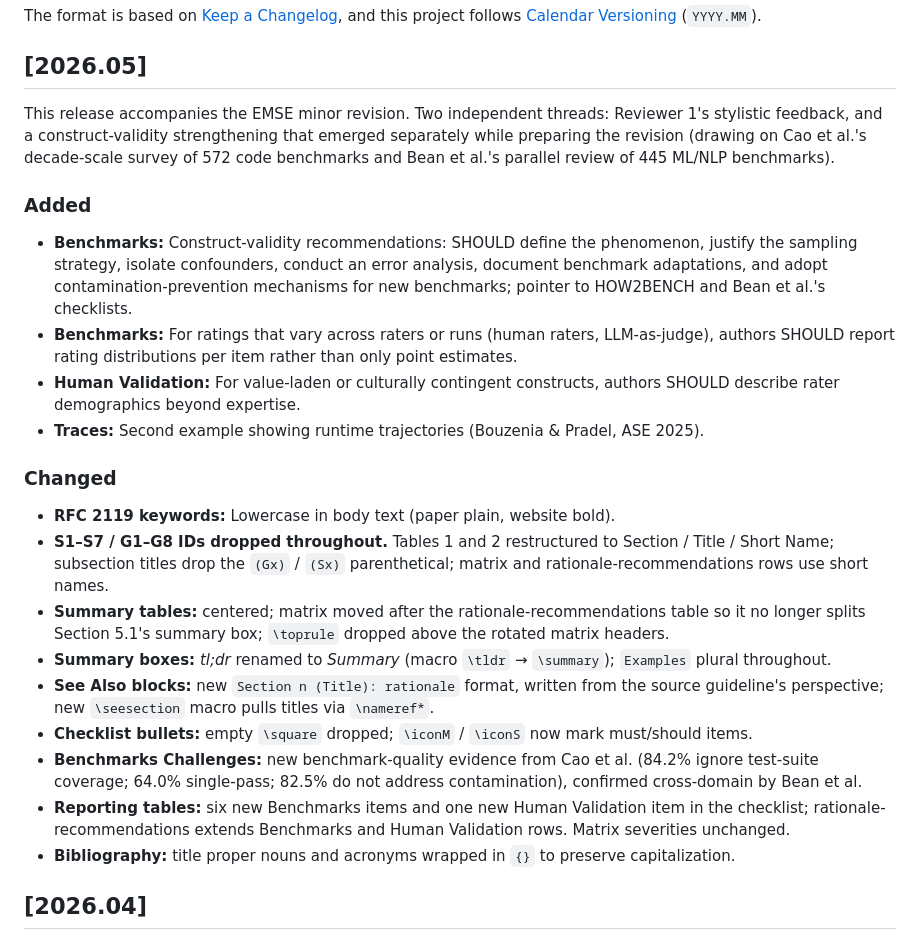
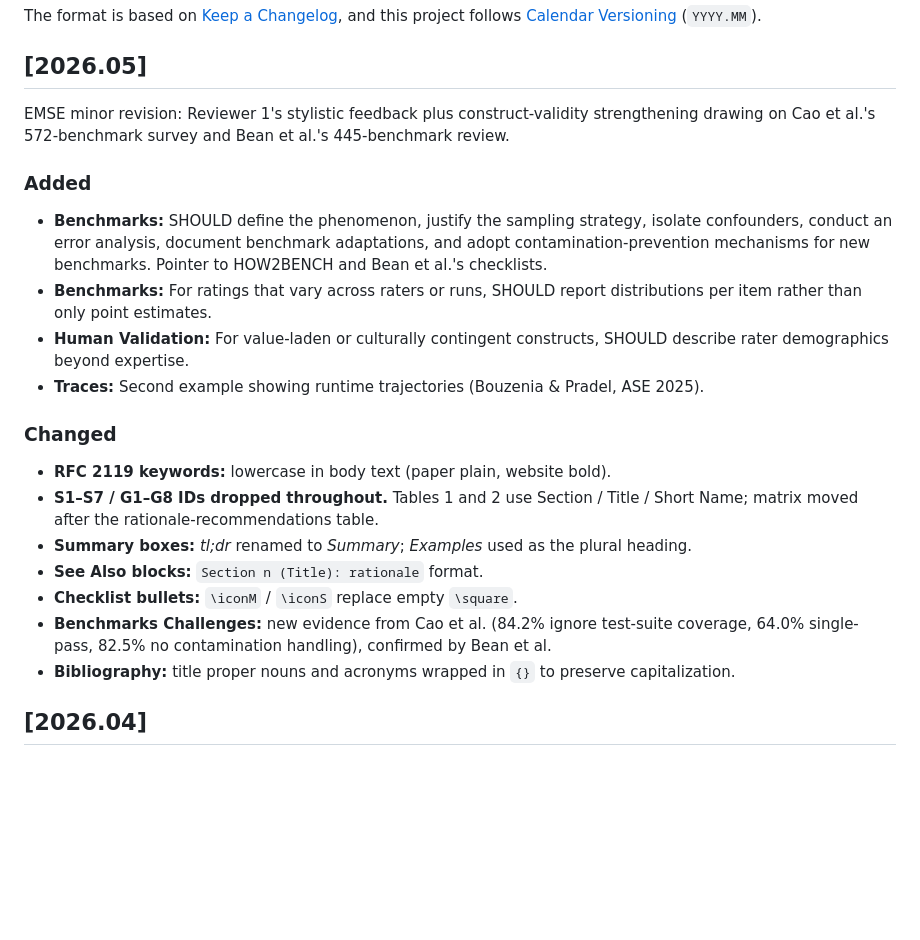
Before and after one commit to se-uhd/llm-guidelines-paper, a Markdown page: CHANGELOG.md, the part around the change. Drawn GitHub-style; blank space fills up the shorter version.

Commit message:
Trim 2026.05 changelog
Co-Authored-By: Claude Opus 4.7 (1M context) <noreply@anthropic.com>

```diff
--- a/CHANGELOG.md
+++ b/CHANGELOG.md
@@ -7,25 +7,23 @@ and this project follows [Calendar Versioning](https://calver.org/) (`YYYY.MM`).
 
 ## [2026.05]
 
-This release accompanies the EMSE minor revision. Two independent threads: Reviewer 1's stylistic feedback, and a construct-validity strengthening that emerged separately while preparing the revision (drawing on Cao et al.'s decade-scale survey of 572 code benchmarks and Bean et al.'s parallel review of 445 ML/NLP benchmarks).
+EMSE minor revision: Reviewer 1's stylistic feedback plus construct-validity strengthening drawing on Cao et al.'s 572-benchmark survey and Bean et al.'s 445-benchmark review.
 
 ### Added
 
-- **Benchmarks:** Construct-validity recommendations: SHOULD define the phenomenon, justify the sampling strategy, isolate confounders, conduct an error analysis, document benchmark adaptations, and adopt contamination-prevention mechanisms for new benchmarks; pointer to HOW2BENCH and Bean et al.'s checklists.
-- **Benchmarks:** For ratings that vary across raters or runs (human raters, LLM-as-judge), authors SHOULD report rating distributions per item rather than only point estimates.
-- **Human Validation:** For value-laden or culturally contingent constructs, authors SHOULD describe rater demographics beyond expertise.
+- **Benchmarks:** SHOULD define the phenomenon, justify the sampling strategy, isolate confounders, conduct an error analysis, document benchmark adaptations, and adopt contamination-prevention mechanisms for new benchmarks. Pointer to HOW2BENCH and Bean et al.'s checklists.
+- **Benchmarks:** For ratings that vary across raters or runs, SHOULD report distributions per item rather than only point estimates.
+- **Human Validation:** For value-laden or culturally contingent constructs, SHOULD describe rater demographics beyond expertise.
 - **Traces:** Second example showing runtime trajectories (Bouzenia & Pradel, ASE 2025).
 
 ### Changed
 
-- **RFC 2119 keywords:** Lowercase in body text (paper plain, website bold).
-- **S1–S7 / G1–G8 IDs dropped throughout.** Tables 1 and 2 restructured to Section / Title / Short Name; subsection titles drop the `(Gx)` / `(Sx)` parenthetical; matrix and rationale-recommendations rows use short names.
-- **Summary tables:** centered; matrix moved after the rationale-recommendations table so it no longer splits Section 5.1's summary box; `\toprule` dropped above the rotated matrix headers.
-- **Summary boxes:** *tl;dr* renamed to *Summary* (macro `\tldr` → `\summary`); `Examples` plural throughout.
-- **See Also blocks:** new `Section n (Title): rationale` format, written from the source guideline's perspective; new `\seesection` macro pulls titles via `\nameref*`.
-- **Checklist bullets:** empty `\square` dropped; `\iconM` / `\iconS` now mark must/should items.
-- **Benchmarks Challenges:** new benchmark-quality evidence from Cao et al. (84.2% ignore test-suite coverage; 64.0% single-pass; 82.5% do not address contamination), confirmed cross-domain by Bean et al.
-- **Reporting tables:** six new Benchmarks items and one new Human Validation item in the checklist; rationale-recommendations extends Benchmarks and Human Validation rows. Matrix severities unchanged.
+- **RFC 2119 keywords:** lowercase in body text (paper plain, website bold).
+- **S1–S7 / G1–G8 IDs dropped throughout.** Tables 1 and 2 use Section / Title / Short Name; matrix moved after the rationale-recommendations table.
+- **Summary boxes:** *tl;dr* renamed to *Summary*; *Examples* used as the plural heading.
+- **See Also blocks:** `Section n (Title): rationale` format.
+- **Checklist bullets:** `\iconM` / `\iconS` replace empty `\square`.
+- **Benchmarks Challenges:** new evidence from Cao et al. (84.2% ignore test-suite coverage, 64.0% single-pass, 82.5% no contamination handling), confirmed by Bean et al.
 - **Bibliography:** title proper nouns and acronyms wrapped in `{}` to preserve capitalization.
 
 ## [2026.04]
```
